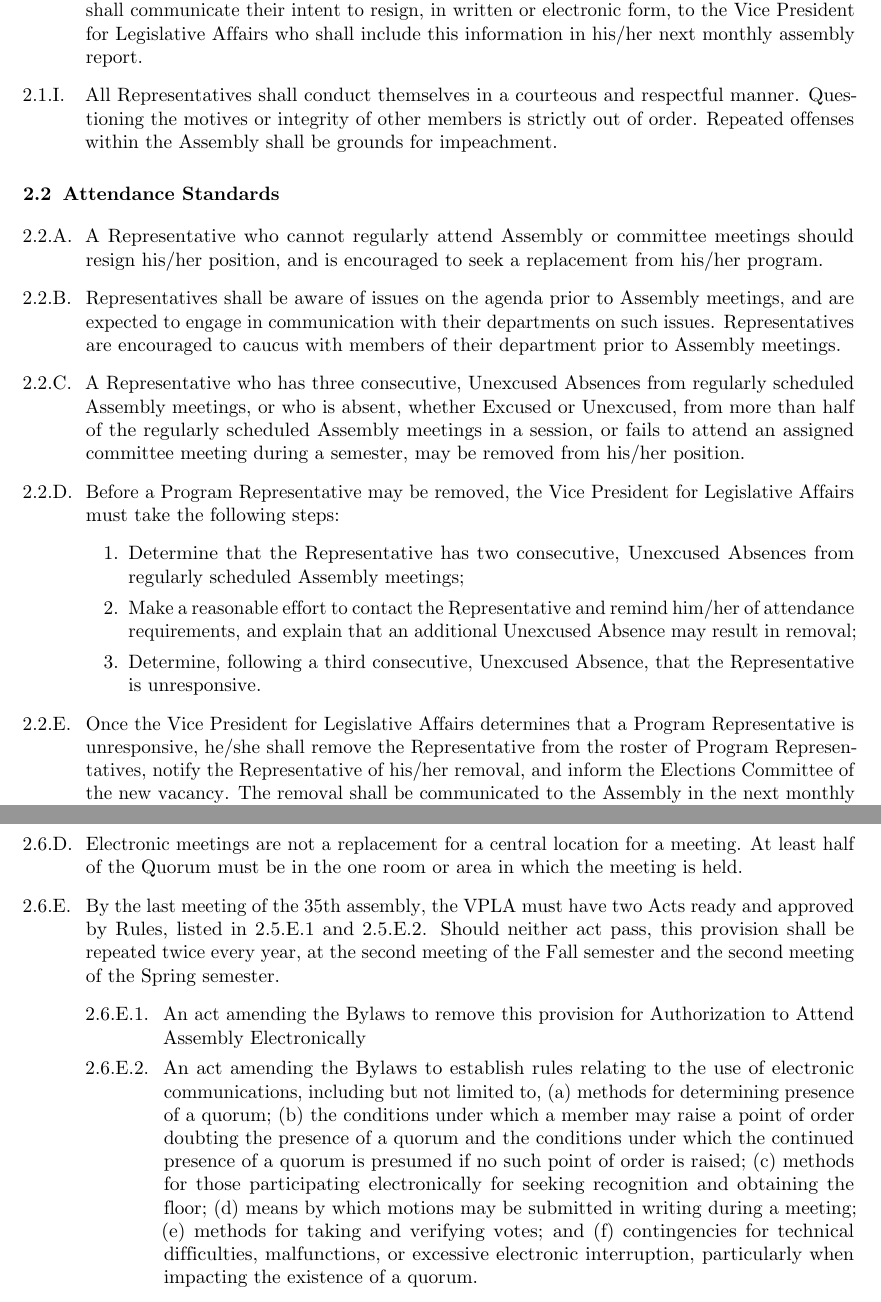
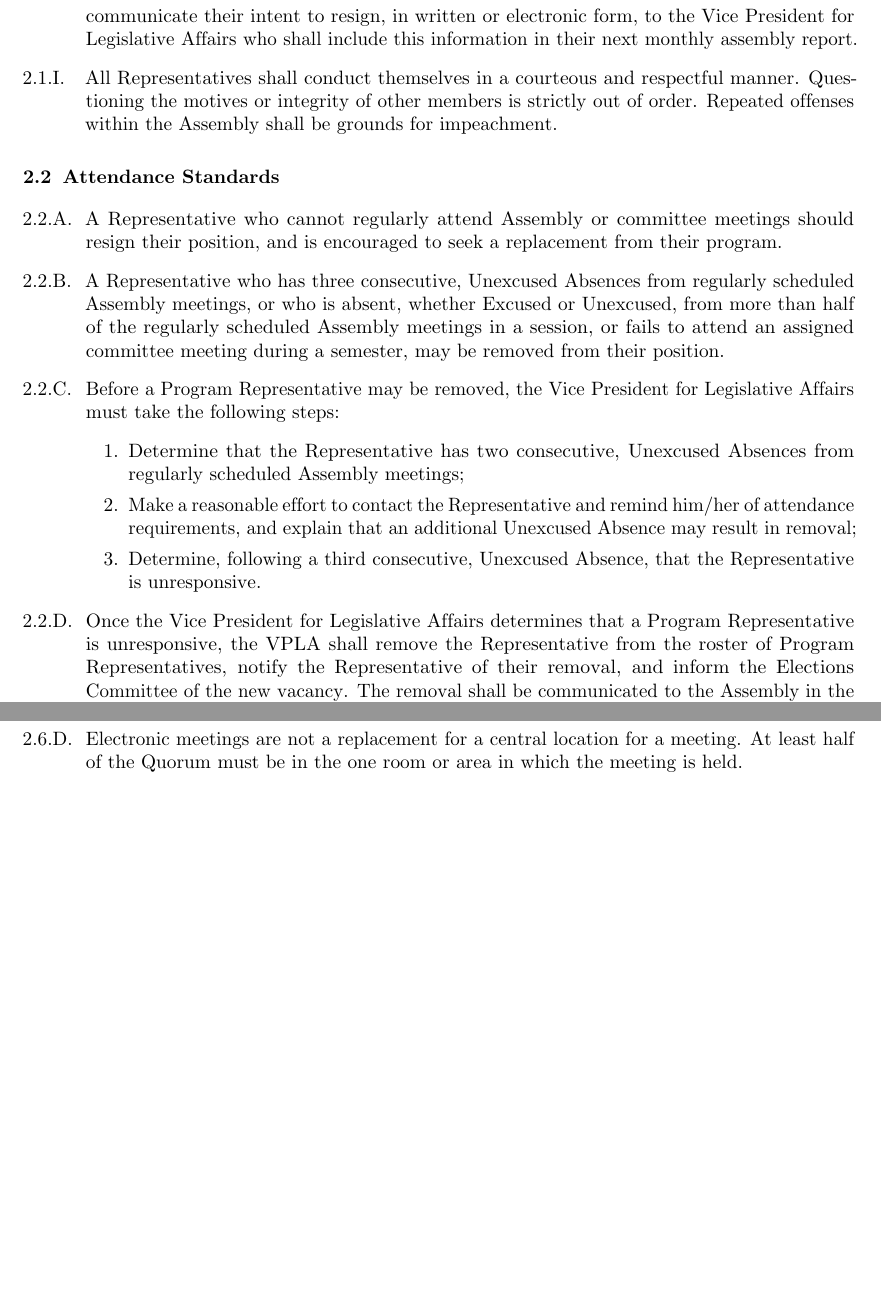
Before and after one commit to UMDGSG/bylaws, a LaTeX thesis (main.tex, which reads articles/02-assembly.tex): two parts of pages 12 and 14 of 45 before the commit and two parts of pages 12 and 13 of 44 after it, joined at a grey line, cut so that both start at the same text, the shorter picture padded with empty space. Compiled offline with pdfLaTeX.

Commit message:
Article 2 changes

```diff
--- a/articles/02-assembly.tex
+++ b/articles/02-assembly.tex
@@ -11,19 +10,19 @@
-  \item Any Representative who seeks to resign from his/her elected position shall give notice to the Vice President for Legislative Affairs and, when possible, seek a replacement candidate(s) from his/her program and assist with the transition of his/her position. Representatives shall communicate their intent to resign, in written or electronic form, to the Vice President for Legislative Affairs who shall include this information in his/her next monthly assembly report.
+  \item Representatives shall maintain their enrollment throughout the duration of their term. If a Representative, for any reason, finds themselves no longer enrolled in credits toward a graduate degree, or in the case of students graduating in spring until the end of fiscal year of the year of their graduation, it is the Representative’s responsibility to resign their position.
+  \item Any Representative who seeks to resign from their elected position shall give notice to the Vice President for Legislative Affairs and, when possible, seek a replacement candidate(s) from their program and assist with the transition of their position. Representatives shall communicate their intent to resign, in written or electronic form, to the Vice President for Legislative Affairs who shall include this information in their next monthly assembly report.
   \item All Representatives shall conduct themselves in a courteous and respectful manner. Questioning the motives or integrity of other members is strictly out of order. Repeated offenses within the Assembly shall be grounds for impeachment.
 \end{bylaws-number}
 
 \section{Attendance Standards}
 \begin{bylaws-number}
-  \item A Representative who cannot regularly attend Assembly or committee meetings should resign his/her position, and is encouraged to seek a replacement from his/her program.
-  \item Representatives shall be aware of issues on the agenda prior to Assembly meetings, and are expected to engage in communication with their departments on such issues. Representatives are encouraged to caucus with members of their department prior to Assembly meetings.
-  \item A Representative who has three consecutive, Unexcused Absences from regularly scheduled Assembly meetings, or who is absent, whether Excused or Unexcused, from more than half of the regularly scheduled Assembly meetings in a session, or fails to attend an assigned committee meeting during a semester, may be removed from his/her position.
+  \item A Representative who cannot regularly attend Assembly or committee meetings should resign their position, and is encouraged to seek a replacement from their program.
+  \item A Representative who has three consecutive, Unexcused Absences from regularly scheduled Assembly meetings, or who is absent, whether Excused or Unexcused, from more than half of the regularly scheduled Assembly meetings in a session, or fails to attend an assigned committee meeting during a semester, may be removed from their position.
   \item Before a Program Representative may be removed, the Vice President for Legislative Affairs must take the following steps:
   \begin{enumerate}
     \item Determine that the Representative has two consecutive, Unexcused Absences from regularly scheduled Assembly meetings;
     \item Make a reasonable effort to contact the Representative and remind him/her of attendance requirements, and explain that an additional Unexcused Absence may result in removal;
     \item Determine, following a third consecutive, Unexcused Absence, that the Representative is unresponsive.
   \end{enumerate}
-  \item Once the Vice President for Legislative Affairs determines that a Program Representative is unresponsive, he/she shall remove the Representative from the roster of Program Representatives, notify the Representative of his/her removal, and inform the Elections Committee of the new vacancy. The removal shall be communicated to the Assembly in the next monthly report of the Vice President for Legislative Affairs.
+  \item Once the Vice President for Legislative Affairs determines that a Program Representative is unresponsive, the VPLA shall remove the Representative from the roster of Program Representatives, notify the Representative of their removal, and inform the Elections Committee of the new vacancy. The removal shall be communicated to the Assembly in the next monthly report of the Vice President for Legislative Affairs.
 \end{bylaws-number}
 
 \section{Legislation}
@@ -56,9 +56,4 @@
   \end{bylaws-number}
   \item Electronic participation is an option that will be made available on a best-effort basis. It is not the right of an Assembly Member to electronic participation if it is not feasible to create one due to technical issues, lack of sufficient notice or any other reason.
   \item Electronic meetings are not a replacement for a central location for a meeting. At least half of the Quorum must be in the one room or area in which the meeting is held.
-  \item By the last meeting of the 35th assembly, the VPLA must have two Acts ready and approved by Rules, listed in 2.5.E.1 and 2.5.E.2. Should neither act pass, this provision shall be repeated twice every year, at the second meeting of the Fall semester and the second meeting of the Spring semester.
-  \begin{bylaws-number}
-    \item An act amending the Bylaws to remove this provision for Authorization to Attend Assembly Electronically
-    \item An act amending the Bylaws to establish rules relating to the use of electronic communications, including but not limited to, (a) methods for determining presence of a quorum; (b) the conditions under which a member may raise a point of order doubting the presence of a quorum and the conditions under which the continued presence of a quorum is presumed if no such point of order is raised; (c) methods for those participating electronically for seeking recognition and obtaining the floor; (d) means by which motions may be submitted in writing during a meeting; (e) methods for taking and verifying votes; and (f) contingencies for technical difficulties, malfunctions, or excessive electronic interruption, particularly when impacting the existence of a quorum.
-  \end{bylaws-number}
 \end{bylaws-number}
```
Also changed, not shown: main.pdf, articles/02-assembly.tex (6 more changed lines).
